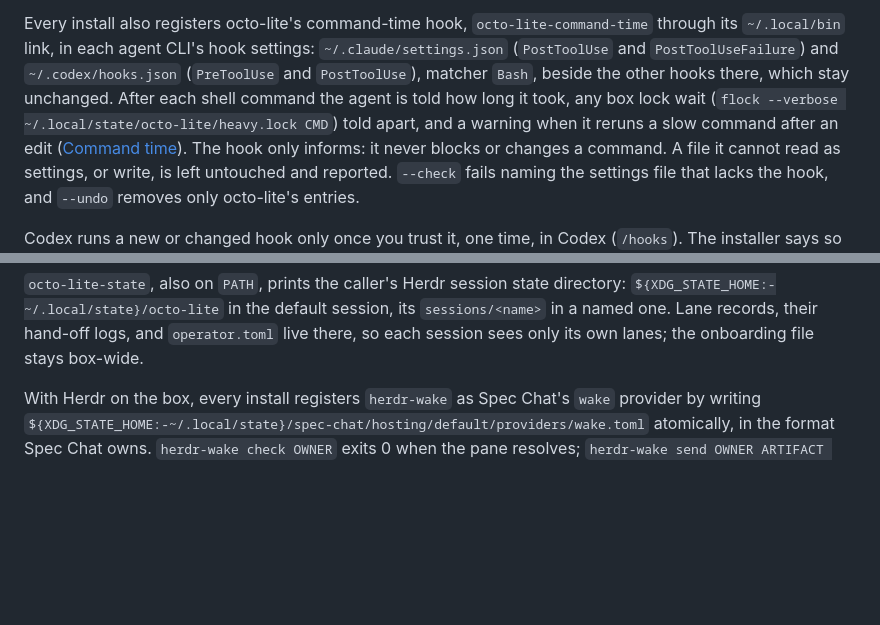
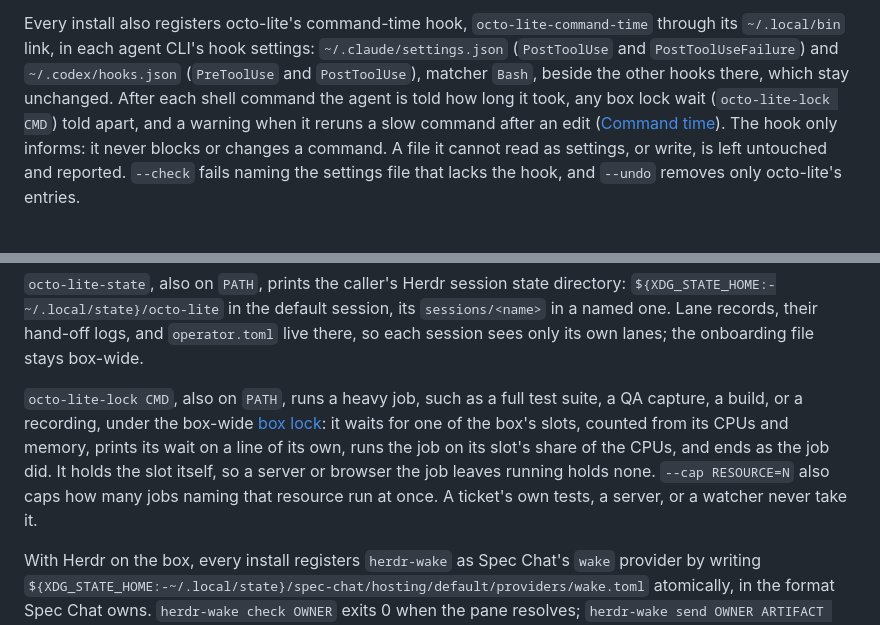
Before and after one commit to varelaseb/octo-lite, a Markdown page: README.md, 2 parts joined by grey strips. Rendered like a GitHub page; blank space fills up the shorter version.

```diff
--- a/README.md
+++ b/README.md
@@ -87,8 +87,8 @@ hook settings: `~/.claude/settings.json` (`PostToolUse` and
 `PostToolUseFailure`) and `~/.codex/hooks.json` (`PreToolUse` and
 `PostToolUse`), matcher `Bash`, beside the other hooks there, which stay
 unchanged. After each shell command the agent is told how long it took, any
-box lock wait (`flock --verbose ~/.local/state/octo-lite/heavy.lock CMD`) told
-apart, and a warning when it reruns a slow command after an edit
+box lock wait (`octo-lite-lock CMD`) told apart, and a warning when it reruns a
+slow command after an edit
 ([Command time](spec/domains/command-time.spec.html)). The hook only informs:
 it never blocks or changes a command. A file it cannot read as settings, or
 write, is left untouched and reported. `--check` fails naming the settings file
@@ -143,6 +143,15 @@ directory: `${XDG_STATE_HOME:-~/.local/state}/octo-lite` in the default session,
 its `sessions/<name>` in a named one. Lane records, their hand-off logs, and
 `operator.toml` live there, so each session sees only its own lanes; the
 onboarding file stays box-wide.
+
+`octo-lite-lock CMD`, also on `PATH`, runs a heavy job, such as a full test
+suite, a QA capture, a build, or a recording, under the box-wide
+[box lock](spec/domains/box-lock.spec.html): it waits for one of the box's
+slots, counted from its CPUs and memory, prints its wait on a line of its own,
+runs the job on its slot's share of the CPUs, and ends as the job did. It holds
+the slot itself, so a server or browser the job leaves running holds none.
+`--cap RESOURCE=N` also caps how many jobs naming that resource run at once.
+A ticket's own tests, a server, or a watcher never take it.
 
 With Herdr on the box, every install registers `herdr-wake` as Spec Chat's
 `wake` provider by writing
```
Also changed, not shown: AGENTS.md (+1 -1 lines), skills/implement-spec/SKILL.md (+14 -13 lines).
